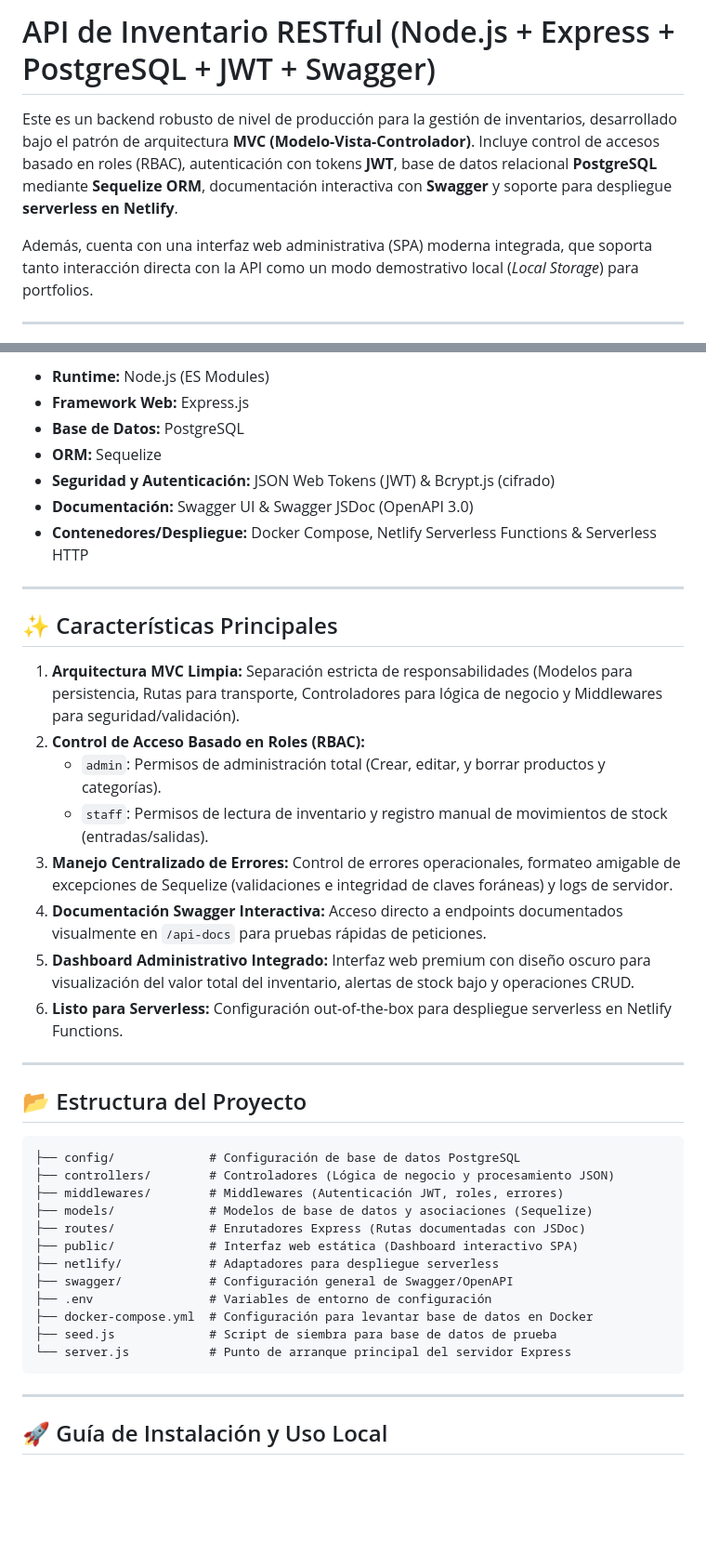
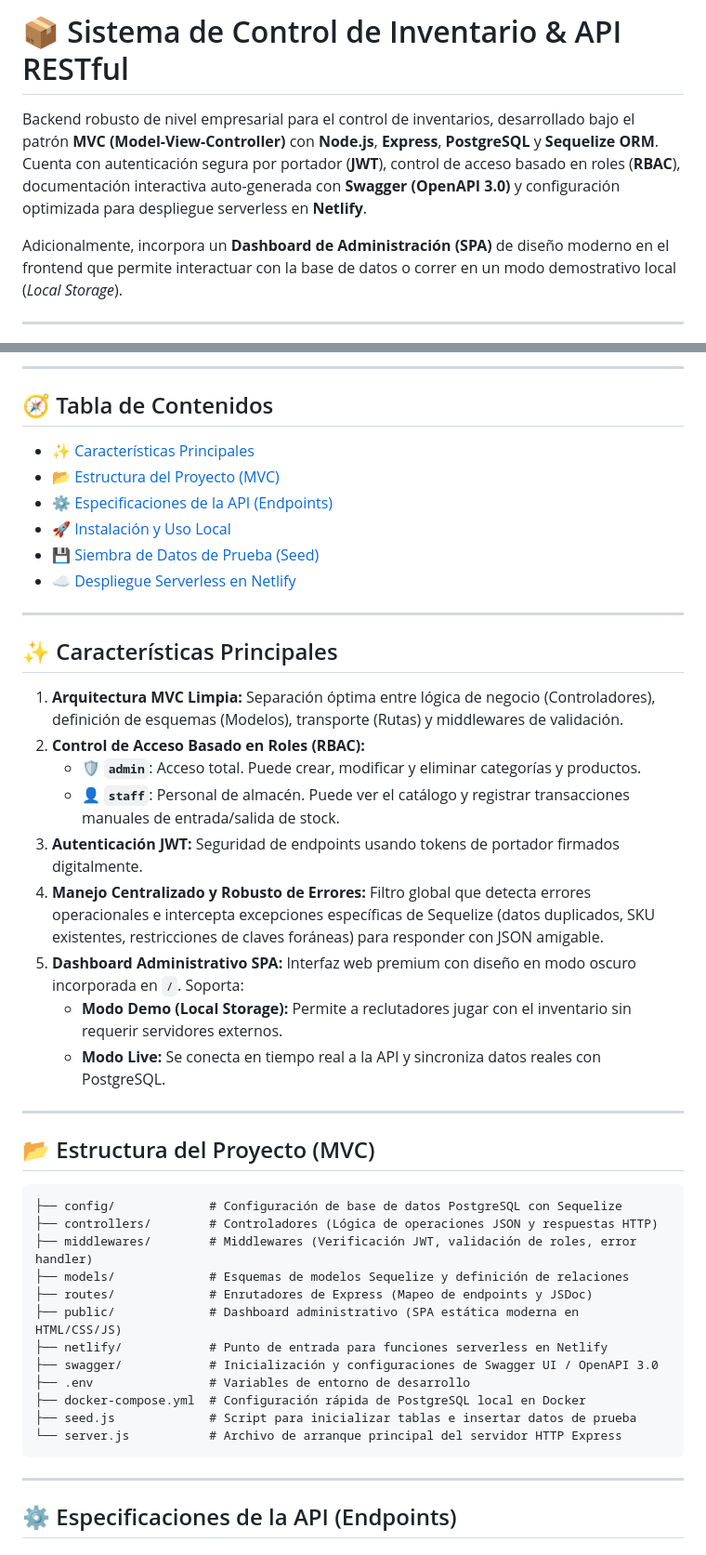
Before and after one commit to ByChokeYT/API-de-Inventario-RESTful, a Markdown page: README.md, 2 parts joined by grey strips. Shown at 93% size. Drawn GitHub-style; blank space fills up the shorter version.

Commit message:
docs: mejorar README.md con tablas de endpoints, insignias y guias de verificacion

````diff
--- a/README.md
+++ b/README.md
@@ -1,8 +1,8 @@
-# API de Inventario RESTful (Node.js + Express + PostgreSQL + JWT + Swagger)
+# 📦 Sistema de Control de Inventario & API RESTful
 
-Este es un backend robusto de nivel de producción para la gestión de inventarios, desarrollado bajo el patrón de arquitectura **MVC (Modelo-Vista-Controlador)**. Incluye control de accesos basado en roles (RBAC), autenticación con tokens **JWT**, base de datos relacional **PostgreSQL** mediante **Sequelize ORM**, documentación interactiva con **Swagger** y soporte para despliegue **serverless en Netlify**.
+Backend robusto de nivel empresarial para el control de inventarios, desarrollado bajo el patrón **MVC (Model-View-Controller)** con **Node.js**, **Express**, **PostgreSQL** y **Sequelize ORM**. Cuenta con autenticación segura por portador (**JWT**), control de acceso basado en roles (**RBAC**), documentación interactiva auto-generada con **Swagger (OpenAPI 3.0)** y configuración optimizada para despliegue serverless en **Netlify**.
 
-Además, cuenta con una interfaz web administrativa (SPA) moderna integrada, que soporta tanto interacción directa con la API como un modo demostrativo local (*Local Storage*) para portfolios.
+Adicionalmente, incorpora un **Dashboard de Administración (SPA)** de diseño moderno en el frontend que permite interactuar con la base de datos o correr en un modo demostrativo local (*Local Storage*).
 
 ---
 
@@ -10,45 +18,48 @@ Además, cuenta con una interfaz web administrativa (SPA) moderna integrada, que
 
-* **Runtime:** Node.js (ES Modules)
-* **Framework Web:** Express.js
-* **Base de Datos:** PostgreSQL
-* **ORM:** Sequelize
-* **Seguridad y Autenticación:** JSON Web Tokens (JWT) & Bcrypt.js (cifrado)
-* **Documentación:** Swagger UI & Swagger JSDoc (OpenAPI 3.0)
-* **Contenedores/Despliegue:** Docker Compose, Netlify Serverless Functions & Serverless HTTP
+---
+
+## 🧭 Tabla de Contenidos
+- [✨ Características Principales](#-características-principales)
+- [📂 Estructura del Proyecto (MVC)](#-estructura-del-proyecto-mvc)
+- [⚙️ Especificaciones de la API (Endpoints)](#️-especificaciones-de-la-api-endpoints)
+- [🚀 Instalación y Uso Local](#-instalación-y-uso-local)
+- [💾 Siembra de Datos de Prueba (Seed)](#-siembra-de-datos-de-prueba-seed)
+- [☁️ Despliegue Serverless en Netlify](#️-despliegue-serverless-en-netlify)
 
 ---
 
 ## ✨ Características Principales
 
-1. **Arquitectura MVC Limpia:** Separación estricta de responsabilidades (Modelos para persistencia, Rutas para transporte, Controladores para lógica de negocio y Middlewares para seguridad/validación).
+1. **Arquitectura MVC Limpia:** Separación óptima entre lógica de negocio (Controladores), definición de esquemas (Modelos), transporte (Rutas) y middlewares de validación.
 2. **Control de Acceso Basado en Roles (RBAC):**
-   * `admin`: Permisos de administración total (Crear, editar, y borrar productos y categorías).
-   * `staff`: Permisos de lectura de inventario y registro manual de movimientos de stock (entradas/salidas).
-3. **Manejo Centralizado de Errores:** Control de errores operacionales, formateo amigable de excepciones de Sequelize (validaciones e integridad de claves foráneas) y logs de servidor.
-4. **Documentación Swagger Interactiva:** Acceso directo a endpoints documentados visualmente en `/api-docs` para pruebas rápidas de peticiones.
-5. **Dashboard Administrativo Integrado:** Interfaz web premium con diseño oscuro para visualización del valor total del inventario, alertas de stock bajo y operaciones CRUD.
-6. **Listo para Serverless:** Configuración out-of-the-box para despliegue serverless en Netlify Functions.
+   * 🛡️ **`admin`**: Acceso total. Puede crear, modificar y eliminar categorías y productos.
+   * 👤 **`staff`**: Personal de almacén. Puede ver el catálogo y registrar transacciones manuales de entrada/salida de stock.
+3. **Autenticación JWT:** Seguridad de endpoints usando tokens de portador firmados digitalmente.
+4. **Manejo Centralizado y Robusto de Errores:** Filtro global que detecta errores operacionales e intercepta excepciones específicas de Sequelize (datos duplicados, SKU existentes, restricciones de claves foráneas) para responder con JSON amigable.
+5. **Dashboard Administrativo SPA:** Interfaz web premium con diseño en modo oscuro incorporada en `/`. Soporta:
+   * **Modo Demo (Local Storage):** Permite a reclutadores jugar con el inventario sin requerir servidores externos.
+   * **Modo Live:** Se conecta en tiempo real a la API y sincroniza datos reales con PostgreSQL.
 
 ---
 
-## 📂 Estructura del Proyecto
+## 📂 Estructura del Proyecto (MVC)
 
 ```text
-├── config/             # Configuración de base de datos PostgreSQL
-├── controllers/        # Controladores (Lógica de negocio y procesamiento JSON)
-├── middlewares/        # Middlewares (Autenticación JWT, roles, errores)
-├── models/             # Modelos de base de datos y asociaciones (Sequelize)
-├── routes/             # Enrutadores Express (Rutas documentadas con JSDoc)
-├── public/             # Interfaz web estática (Dashboard interactivo SPA)
-├── netlify/            # Adaptadores para despliegue serverless
-├── swagger/            # Configuración general de Swagger/OpenAPI
-├── .env                # Variables de entorno de configuración
-├── docker-compose.yml  # Configuración para levantar base de datos en Docker
-├── seed.js             # Script de siembra para base de datos de prueba
-└── server.js           # Punto de arranque principal del servidor Express
+├── config/             # Configuración de base de datos PostgreSQL con Sequelize
+├── controllers/        # Controladores (Lógica de operaciones JSON y respuestas HTTP)
+├── middlewares/        # Middlewares (Verificación JWT, validación de roles, error handler)
+├── models/             # Esquemas de modelos Sequelize y definición de relaciones
+├── routes/             # Enrutadores de Express (Mapeo de endpoints y JSDoc)
+├── public/             # Dashboard administrativo (SPA estática moderna en HTML/CSS/JS)
+├── netlify/            # Punto de entrada para funciones serverless en Netlify
+├── swagger/            # Inicialización y configuraciones de Swagger UI / OpenAPI 3.0
+├── .env                # Variables de entorno de desarrollo
+├── docker-compose.yml  # Configuración rápida de PostgreSQL local en Docker
+├── seed.js             # Script para inicializar tablas e insertar datos de prueba
+└── server.js           # Archivo de arranque principal del servidor HTTP Express
 ```
 
 ---
 
-## 🚀 Guía de Instalación y Uso Local
+## ⚙️ Especificaciones de la API (Endpoints)
 
````
Also changed, not shown: other parts of README.md (+72 -30 lines).
